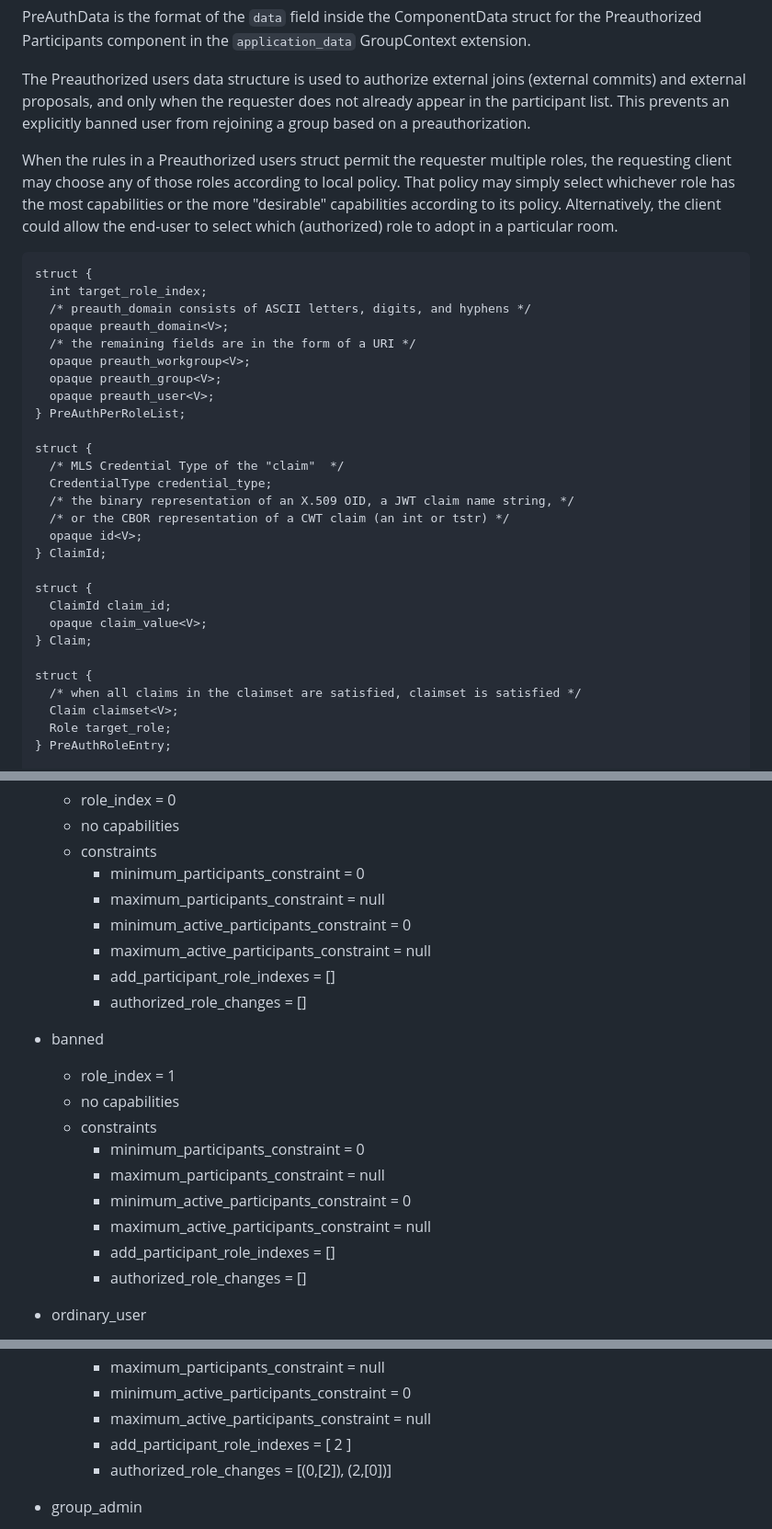
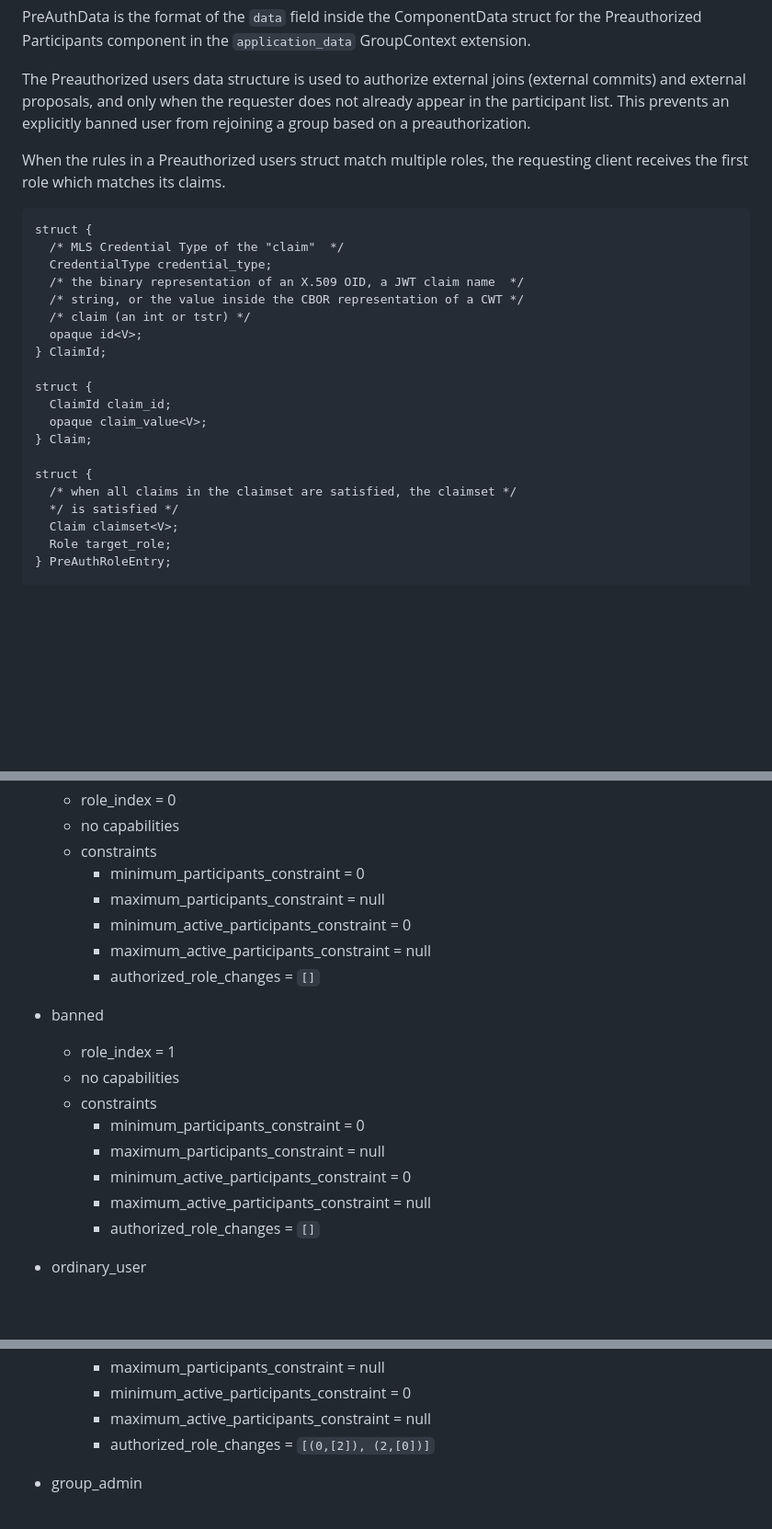
Before and after one commit to rohanmahy/mimi-app-components, a Markdown page: draft-mahy-mimi-app-components.md, 3 parts joined by grey strips. Shown: that part at 92% size. Rendered like a GitHub page; blank space fills up the shorter version.

```diff
--- a/draft-mahy-mimi-app-components.md
+++ b/draft-mahy-mimi-app-components.md
@@ -194,25 +202,15 @@ PreAuthData is the format of the `data` field inside the ComponentData struct fo
 
 The Preauthorized users data structure is used to authorize external joins (external commits) and external proposals, and only when the requester does not already appear in the participant list. This prevents an explicitly banned user from rejoining a group based on a preauthorization.
 
-When the rules in a Preauthorized users struct permit the requester multiple roles, the requesting client may choose any of those roles according to local policy.
-That policy may simply select whichever role has the most capabilities or the more "desirable" capabilities according to its policy. Alternatively, the client could allow the end-user to select which (authorized) role to adopt in a particular room.
+When the rules in a Preauthorized users struct match multiple roles, the requesting client receives the first role which matches its claims.
 
 ~~~ tls
 struct {
-  int target_role_index;
-  /* preauth_domain consists of ASCII letters, digits, and hyphens */
-  opaque preauth_domain<V>;
-  /* the remaining fields are in the form of a URI */
-  opaque preauth_workgroup<V>;
-  opaque preauth_group<V>;
-  opaque preauth_user<V>;
-} PreAuthPerRoleList;
-
-struct {
   /* MLS Credential Type of the "claim"  */
   CredentialType credential_type;
-  /* the binary representation of an X.509 OID, a JWT claim name string, */
-  /* or the CBOR representation of a CWT claim (an int or tstr) */
+  /* the binary representation of an X.509 OID, a JWT claim name  */
+  /* string, or the value inside the CBOR representation of a CWT */
+  /* claim (an int or tstr) */
   opaque id<V>;
 } ClaimId;
 
@@ -222,7 +220,8 @@ struct {
 } Claim;
 
 struct {
-  /* when all claims in the claimset are satisfied, claimset is satisfied */
+  /* when all claims in the claimset are satisfied, the claimset */
+  */ is satisfied */
   Claim claimset<V>;
   Role target_role;
 } PreAuthRoleEntry;
@@ -437,8 +436,7 @@ This is an example set of role policies, which is suitable for friends and famil
       - maximum_participants_constraint = null
       - minimum_active_participants_constraint = 0
       - maximum_active_participants_constraint = null
-      - add_participant_role_indexes = []
-      - authorized_role_changes = []
+      - authorized_role_changes = `[]`
 
 - banned
    - role_index = 1
@@ -448,8 +446,7 @@ This is an example set of role policies, which is suitable for friends and famil
       - maximum_participants_constraint = null
       - minimum_active_participants_constraint = 0
       - maximum_active_participants_constraint = null
-      - add_participant_role_indexes = []
-      - authorized_role_changes = []
+      - authorized_role_changes = `[]`
 
 - ordinary_user
    - role_index = 2
@@ -494,8 +491,7 @@ This is an example set of role policies, which is suitable for friends and famil
       - maximum_participants_constraint = null
       - minimum_active_participants_constraint = 0
       - maximum_active_participants_constraint = null
-      - add_participant_role_indexes = [ 2 ]
-      - authorized_role_changes = [(0,[2]), (2,[0])]
+      - authorized_role_changes = `[(0,[2]), (2,[0])]`
 
 - group_admin
    - role_index = 3
```
Also changed, not shown: other parts of draft-mahy-mimi-app-components.md (+20 -15 lines).
